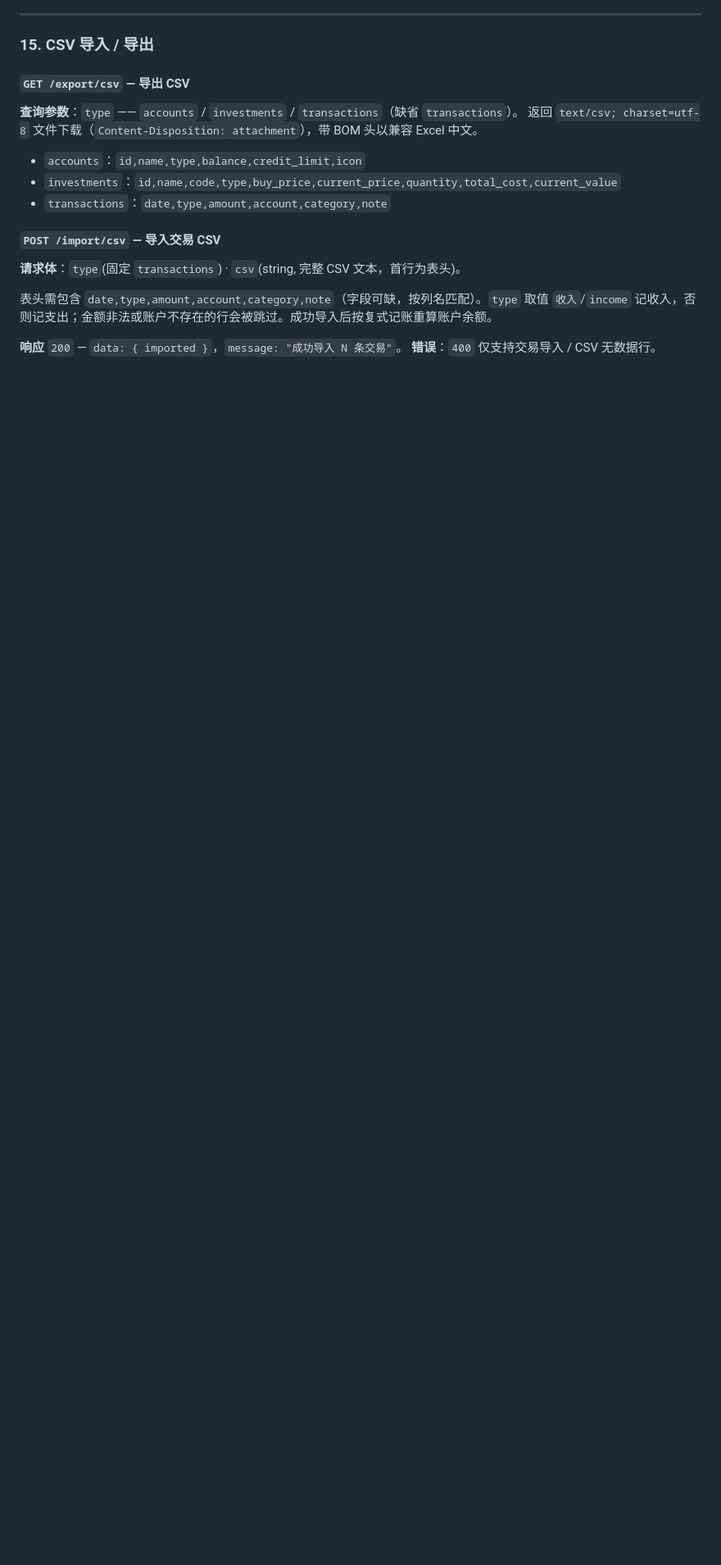
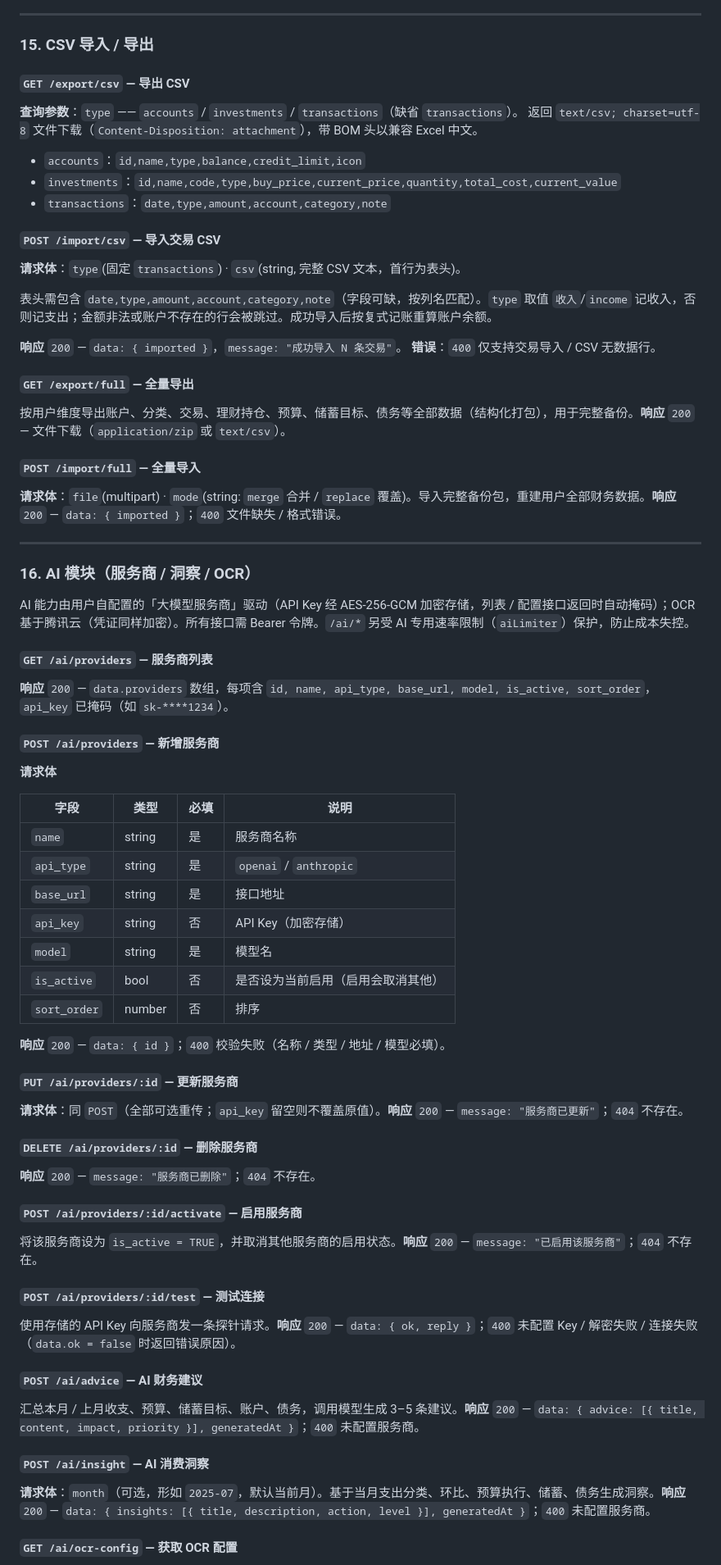
Before and after one commit to ZJX93/XIN-Wallet, a Markdown page: README.md, the part around one of its changes. Shown at 82% size. Drawn GitHub-style; blank space fills up the shorter version.

```diff
--- a/README.md
+++ b/README.md
@@ -984,3 +1022,64 @@ npm start
 
 **响应** `200` — `data: { imported }`，`message: "成功导入 N 条交易"`。
 **错误**：`400` 仅支持交易导入 / CSV 无数据行。
+
+#### `GET /export/full` — 全量导出
+
+按用户维度导出账户、分类、交易、理财持仓、预算、储蓄目标、债务等全部数据（结构化打包），用于完整备份。**响应** `200` — 文件下载（`application/zip` 或 `text/csv`）。
+
+#### `POST /import/full` — 全量导入
+
+**请求体**：`file`(multipart) · `mode`(string: `merge` 合并 / `replace` 覆盖)。导入完整备份包，重建用户全部财务数据。**响应** `200` — `data: { imported }`；`400` 文件缺失 / 格式错误。
+
+---
+
+### 16. AI 模块（服务商 / 洞察 / OCR）
+
+AI 能力由用户自配置的「大模型服务商」驱动（API Key 经 AES-256-GCM 加密存储，列表 / 配置接口返回时自动掩码）；OCR 基于腾讯云（凭证同样加密）。所有接口需 Bearer 令牌。`/ai/*` 另受 AI 专用速率限制（`aiLimiter`）保护，防止成本失控。
+
+#### `GET /ai/providers` — 服务商列表
+
+**响应** `200` — `data.providers` 数组，每项含 `id, name, api_type, base_url, model, is_active, sort_order`，`api_key` 已掩码（如 `sk-****1234`）。
+
+#### `POST /ai/providers` — 新增服务商
+
+**请求体**
+
+| 字段 | 类型 | 必填 | 说明 |
+|---|---|---|---|
+| `name` | string | 是 | 服务商名称 |
+| `api_type` | string | 是 | `openai` / `anthropic` |
+| `base_url` | string | 是 | 接口地址 |
+| `api_key` | string | 否 | API Key（加密存储） |
+| `model` | string | 是 | 模型名 |
+| `is_active` | bool | 否 | 是否设为当前启用（启用会取消其他） |
+| `sort_order` | number | 否 | 排序 |
+
+**响应** `200` — `data: { id }`；`400` 校验失败（名称 / 类型 / 地址 / 模型必填）。
+
+#### `PUT /ai/providers/:id` — 更新服务商
+
+**请求体**：同 `POST`（全部可选重传；`api_key` 留空则不覆盖原值）。**响应** `200` — `message: "服务商已更新"`；`404` 不存在。
+
+#### `DELETE /ai/providers/:id` — 删除服务商
+
+**响应** `200` — `message: "服务商已删除"`；`404` 不存在。
+
+#### `POST /ai/providers/:id/activate` — 启用服务商
+
+将该服务商设为 `is_active = TRUE`，并取消其他服务商的启用状态。**响应** `200` — `message: "已启用该服务商"`；`404` 不存在。
+
+#### `POST /ai/providers/:id/test` — 测试连接
+
+使用存储的 API Key 向服务商发一条探针请求。**响应** `200` — `data: { ok, reply }`；`400` 未配置 Key / 解密失败 / 连接失败（`data.ok = false` 时返回错误原因）。
+
+#### `POST /ai/advice` — AI 财务建议
+
+汇总本月 / 上月收支、预算、储蓄目标、账户、债务，调用模型生成 3–5 条建议。**响应** `200` — `data: { advice: [{ title, content, impact, priority }], generatedAt }`；`400` 未配置服务商。
+
+#### `POST /ai/insight` — AI 消费洞察
+
+**请求体**：`month`（可选，形如 `2025-07`，默认当前月）。基于当月支出分类、环比、预算执行、储蓄、债务生成洞察。**响应** `200` — `data: { insights: [{ title, description, action, level }], generatedAt }`；`400` 未配置服务商。
+
+#### `GET /ai/ocr-config` — 获取 OCR 配置
+
```
Also changed, not shown: other parts of README.md (+49 -2 lines).
